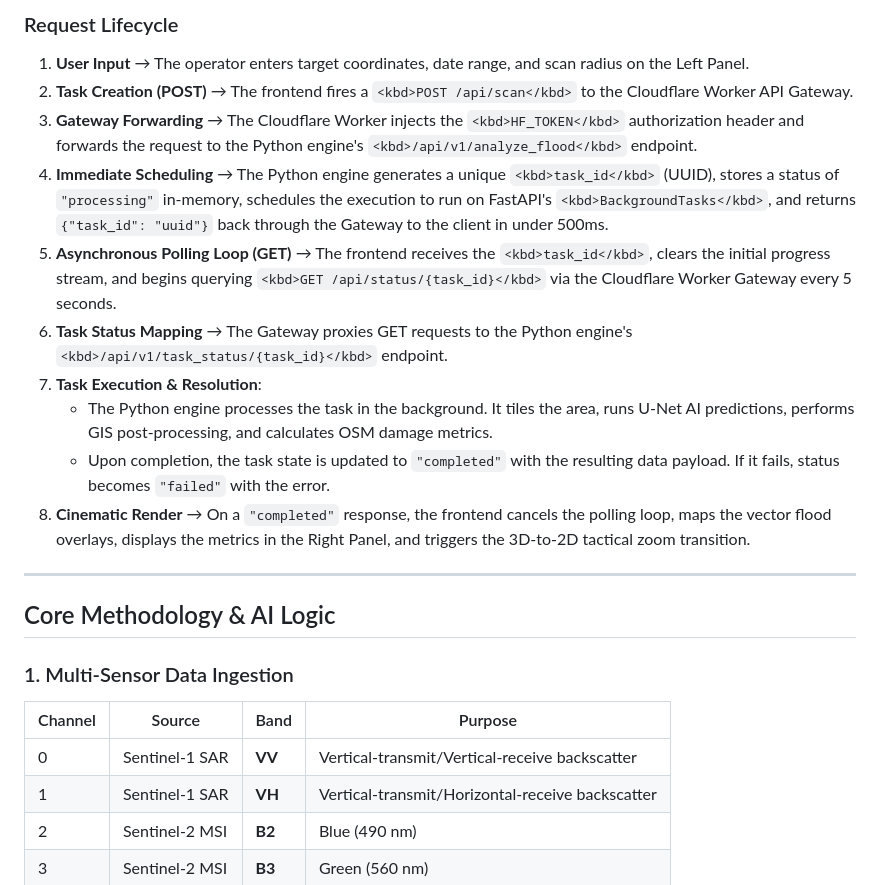
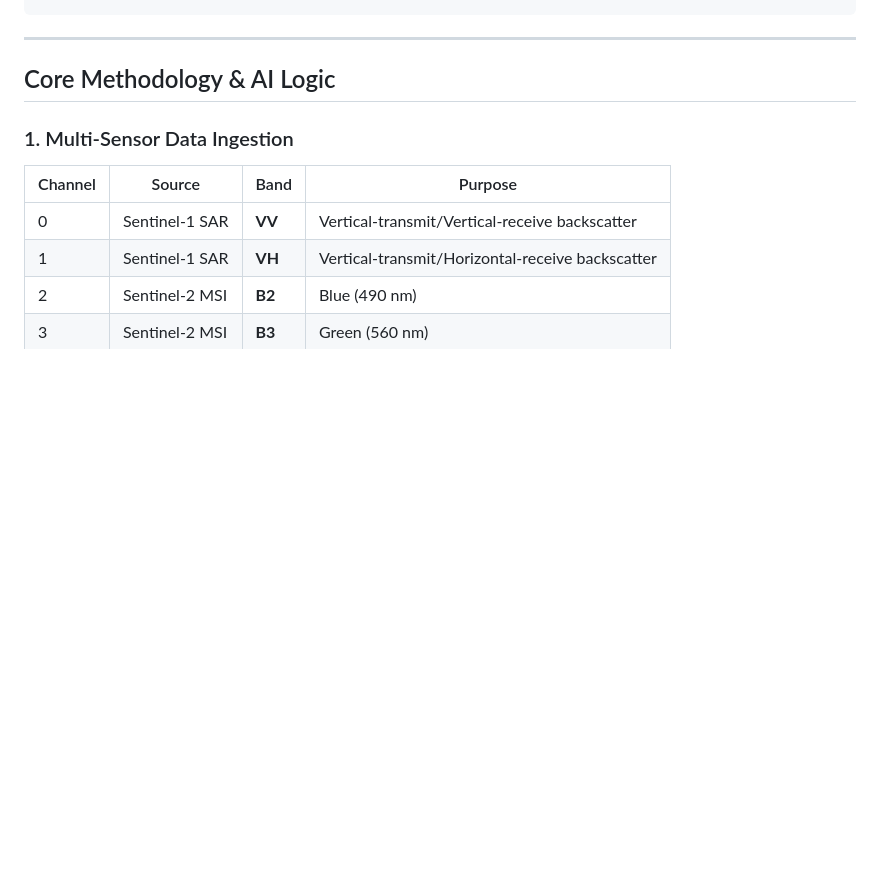
Before and after one commit to HassanAhmed2Ha/Flood_SaaS_project, a Markdown page: README.md, the part around one of its changes. GitHub-like rendering; blank space fills up the shorter version.

```diff
--- a/README.md
+++ b/README.md
@@ -186,17 +127,3 @@ Wide-area disaster scanning (up to **400 km²** per request) is achieved through
-</details>
-
-### Request Lifecycle
-
-1. **User Input** → The operator enters target coordinates, date range, and scan radius on the Left Panel.
-2. **Task Creation (POST)** → The frontend fires a `<kbd>POST /api/scan</kbd>` to the Cloudflare Worker API Gateway.
-3. **Gateway Forwarding** → The Cloudflare Worker injects the `<kbd>HF_TOKEN</kbd>` authorization header and forwards the request to the Python engine's `<kbd>/api/v1/analyze_flood</kbd>` endpoint.
-4. **Immediate Scheduling** → The Python engine generates a unique `<kbd>task_id</kbd>` (UUID), stores a status of `"processing"` in-memory, schedules the execution to run on FastAPI's `<kbd>BackgroundTasks</kbd>`, and returns `{"task_id": "uuid"}` back through the Gateway to the client in under 500ms.
-5. **Asynchronous Polling Loop (GET)** → The frontend receives the `<kbd>task_id</kbd>`, clears the initial progress stream, and begins querying `<kbd>GET /api/status/{task_id}</kbd>` via the Cloudflare Worker Gateway every 5 seconds.
-6. **Task Status Mapping** → The Gateway proxies GET requests to the Python engine's `<kbd>/api/v1/task_status/{task_id}</kbd>` endpoint.
-7. **Task Execution & Resolution**:
-   - The Python engine processes the task in the background. It tiles the area, runs U-Net AI predictions, performs GIS post-processing, and calculates OSM damage metrics.
-   - Upon completion, the task state is updated to `"completed"` with the resulting data payload. If it fails, status becomes `"failed"` with the error.
-8. **Cinematic Render** → On a `"completed"` response, the frontend cancels the polling loop, maps the vector flood overlays, displays the metrics in the Right Panel, and triggers the 3D-to-2D tactical zoom transition.
 
 ---
 
```
Also changed, not shown: other parts of README.md (+0 -59 lines).
